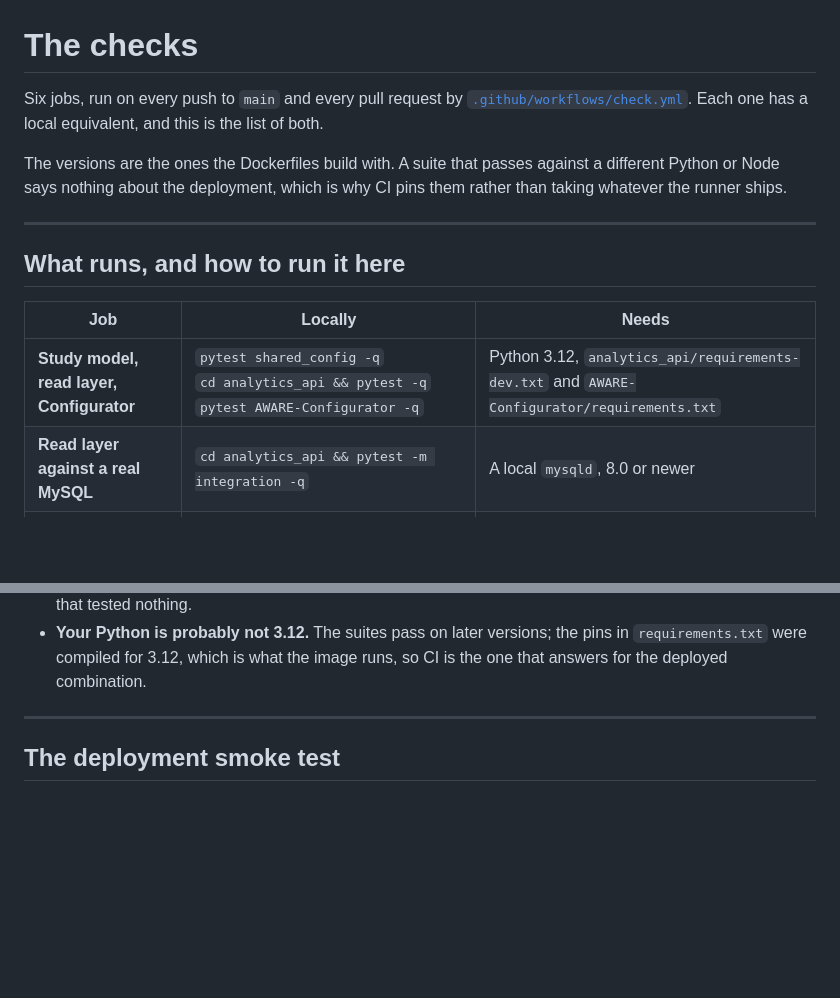
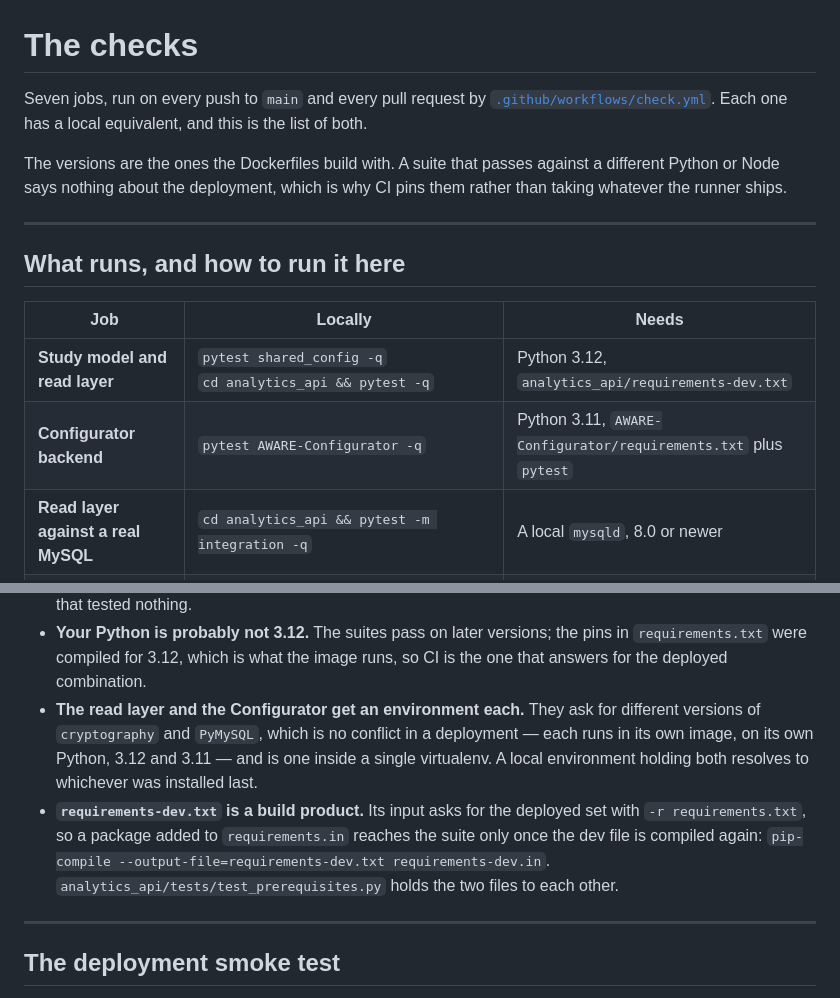
Before and after one commit to va13k/aware_dashboard, a Markdown page: docs/dev/checks.md, 2 parts joined by grey strips. Rendered like a GitHub page; blank space fills up the shorter version.

Commit message:
Docs: List the checks and how to run them here

```diff
--- a/docs/dev/checks.md
+++ b/docs/dev/checks.md
@@ -1,6 +1,6 @@
 # The checks
 
-Six jobs, run on every push to `main` and every pull request by
+Seven jobs, run on every push to `main` and every pull request by
 [`.github/workflows/check.yml`](../../.github/workflows/check.yml). Each one has a
 local equivalent, and this is the list of both.
 
@@ -14,7 +14,8 @@ rather than taking whatever the runner ships.
 
 | Job | Locally | Needs |
 | --- | --- | --- |
-| **Study model, read layer, Configurator** | `pytest shared_config -q`<br>`cd analytics_api && pytest -q`<br>`pytest AWARE-Configurator -q` | Python 3.12, `analytics_api/requirements-dev.txt` and `AWARE-Configurator/requirements.txt` |
+| **Study model and read layer** | `pytest shared_config -q`<br>`cd analytics_api && pytest -q` | Python 3.12, `analytics_api/requirements-dev.txt` |
+| **Configurator backend** | `pytest AWARE-Configurator -q` | Python 3.11, `AWARE-Configurator/requirements.txt` plus `pytest` |
 | **Read layer against a real MySQL** | `cd analytics_api && pytest -m integration -q` | A local `mysqld`, 8.0 or newer |
 | **Dashboard types and lint** | `cd dashboard && npm ci && npx tsc -b && npx eslint .` | Node 20 |
 | **Configurator frontend** | `cd AWARE-Configurator/reactapp && npm ci && CI=true npx react-scripts test --watchAll=false` | Node 18 |
@@ -32,6 +33,16 @@ Three things worth knowing about running them here rather than in CI:
 - **Your Python is probably not 3.12.** The suites pass on later versions; the pins
   in `requirements.txt` were compiled for 3.12, which is what the image runs, so CI
   is the one that answers for the deployed combination.
+- **The read layer and the Configurator get an environment each.** They ask for
+  different versions of `cryptography` and `PyMySQL`, which is no conflict in a
+  deployment — each runs in its own image, on its own Python, 3.12 and 3.11 — and is
+  one inside a single virtualenv. A local environment holding both resolves to
+  whichever was installed last.
+- **`requirements-dev.txt` is a build product.** Its input asks for the deployed set
+  with `-r requirements.txt`, so a package added to `requirements.in` reaches the
+  suite only once the dev file is compiled again:
+  `pip-compile --output-file=requirements-dev.txt requirements-dev.in`.
+  `analytics_api/tests/test_prerequisites.py` holds the two files to each other.
 
 ---
 
```
